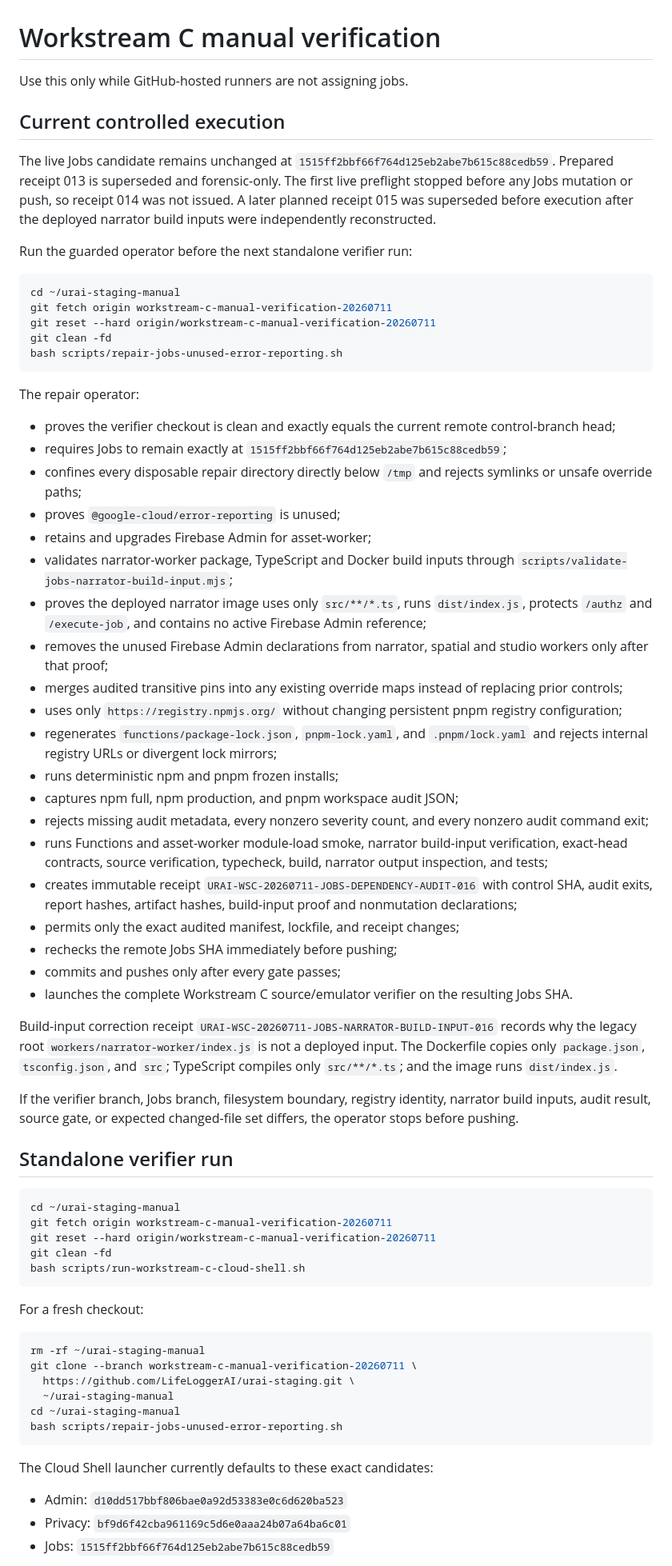
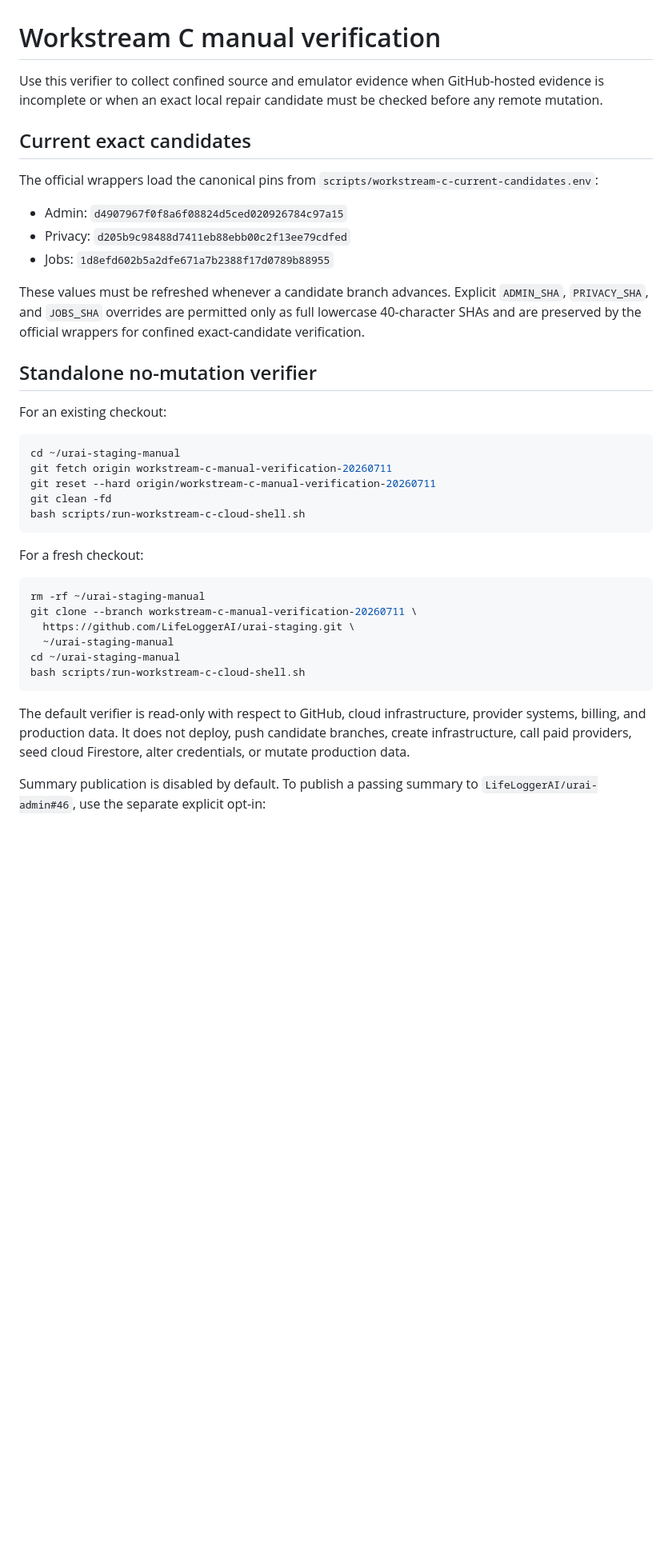
Before and after one commit to LifeLoggerAI/urai-staging, a Markdown page: docs/WORKSTREAM_C_MANUAL_VERIFICATION.md, the part around one of its changes. Shown at 80% size. Drawn GitHub-style; blank space fills up the shorter version.

Commit message:
Correct Workstream C verifier and publication runbook

````diff
--- a/docs/WORKSTREAM_C_MANUAL_VERIFICATION.md
+++ b/docs/WORKSTREAM_C_MANUAL_VERIFICATION.md
@@ -1,49 +1,20 @@
 # Workstream C manual verification
 
-Use this only while GitHub-hosted runners are not assigning jobs.
+Use this verifier to collect confined source and emulator evidence when GitHub-hosted evidence is incomplete or when an exact local repair candidate must be checked before any remote mutation.
 
-## Current controlled execution
+## Current exact candidates
 
-The live Jobs candidate remains unchanged at `1515ff2bbf66f764d125eb2abe7b615c88cedb59`. Prepared receipt 013 is superseded and forensic-only. The first live preflight stopped before any Jobs mutation or push, so receipt 014 was not issued. A later planned receipt 015 was superseded before execution after the deployed narrator build inputs were independently reconstructed.
+The official wrappers load the canonical pins from `scripts/workstream-c-current-candidates.env`:
 
-Run the guarded operator before the next standalone verifier run:
+- Admin: `d4907967f0f8a6f08824d5ced020926784c97a15`
+- Privacy: `d205b9c98488d7411eb88ebb00c2f13ee79cdfed`
+- Jobs: `1d8efd602b5a2dfe671a7b2388f17d0789b88955`
 
-```bash
-cd ~/urai-staging-manual
-git fetch origin workstream-c-manual-verification-20260711
-git reset --hard origin/workstream-c-manual-verification-20260711
-git clean -fd
-bash scripts/repair-jobs-unused-error-reporting.sh
-```
+These values must be refreshed whenever a candidate branch advances. Explicit `ADMIN_SHA`, `PRIVACY_SHA`, and `JOBS_SHA` overrides are permitted only as full lowercase 40-character SHAs and are preserved by the official wrappers for confined exact-candidate verification.
 
-The repair operator:
+## Standalone no-mutation verifier
 
-- proves the verifier checkout is clean and exactly equals the current remote control-branch head;
-- requires Jobs to remain exactly at `1515ff2bbf66f764d125eb2abe7b615c88cedb59`;
-- confines every disposable repair directory directly below `/tmp` and rejects symlinks or unsafe override paths;
-- proves `@google-cloud/error-reporting` is unused;
-- retains and upgrades Firebase Admin for asset-worker;
-- validates narrator-worker package, TypeScript and Docker build inputs through `scripts/validate-jobs-narrator-build-input.mjs`;
-- proves the deployed narrator image uses only `src/**/*.ts`, runs `dist/index.js`, protects `/authz` and `/execute-job`, and contains no active Firebase Admin reference;
-- removes the unused Firebase Admin declarations from narrator, spatial and studio workers only after that proof;
-- merges audited transitive pins into any existing override maps instead of replacing prior controls;
-- uses only `https://registry.npmjs.org/` without changing persistent pnpm registry configuration;
-- regenerates `functions/package-lock.json`, `pnpm-lock.yaml`, and `.pnpm/lock.yaml` and rejects internal registry URLs or divergent lock mirrors;
-- runs deterministic npm and pnpm frozen installs;
-- captures npm full, npm production, and pnpm workspace audit JSON;
-- rejects missing audit metadata, every nonzero severity count, and every nonzero audit command exit;
-- runs Functions and asset-worker module-load smoke, narrator build-input verification, exact-head contracts, source verification, typecheck, build, narrator output inspection, and tests;
-- creates immutable receipt `URAI-WSC-20260711-JOBS-DEPENDENCY-AUDIT-016` with control SHA, audit exits, report hashes, artifact hashes, build-input proof and nonmutation declarations;
-- permits only the exact audited manifest, lockfile, and receipt changes;
-- rechecks the remote Jobs SHA immediately before pushing;
-- commits and pushes only after every gate passes;
-- launches the complete Workstream C source/emulator verifier on the resulting Jobs SHA.
-
-Build-input correction receipt `URAI-WSC-20260711-JOBS-NARRATOR-BUILD-INPUT-016` records why the legacy root `workers/narrator-worker/index.js` is not a deployed input. The Dockerfile copies only `package.json`, `tsconfig.json`, and `src`; TypeScript compiles only `src/**/*.ts`; and the image runs `dist/index.js`.
-
-If the verifier branch, Jobs branch, filesystem boundary, registry identity, narrator build inputs, audit result, source gate, or expected changed-file set differs, the operator stops before pushing.
-
-## Standalone verifier run
+For an existing checkout:
 
 ```bash
 cd ~/urai-staging-manual
@@ -61,12 +32,10 @@ git clone --branch workstream-c-manual-verification-20260711 \
   https://github.com/LifeLoggerAI/urai-staging.git \
   ~/urai-staging-manual
 cd ~/urai-staging-manual
-bash scripts/repair-jobs-unused-error-reporting.sh
+bash scripts/run-workstream-c-cloud-shell.sh
 ```
 
-The Cloud Shell launcher currently defaults to these exact candidates:
+The default verifier is read-only with respect to GitHub, cloud infrastructure, provider systems, billing, and production data. It does not deploy, push candidate branches, create infrastructure, call paid providers, seed cloud Firestore, alter credentials, or mutate production data.
 
-- Admin: `d10dd517bbf806bae0a92d53383e0c6d620ba523`
-- Privacy: `bf9d6f42cba961169c5d6e0aaa24b07a64ba6c01`
-- Jobs: `1515ff2bbf66f764d125eb2abe7b615c88cedb59`
+Summary publication is disabled by default. To publish a passing summary to `LifeLoggerAI/urai-admin#46`, use the separate explicit opt-in:
 
````
Also changed, not shown: other parts of docs/WORKSTREAM_C_MANUAL_VERIFICATION.md (+26 -10 lines).
